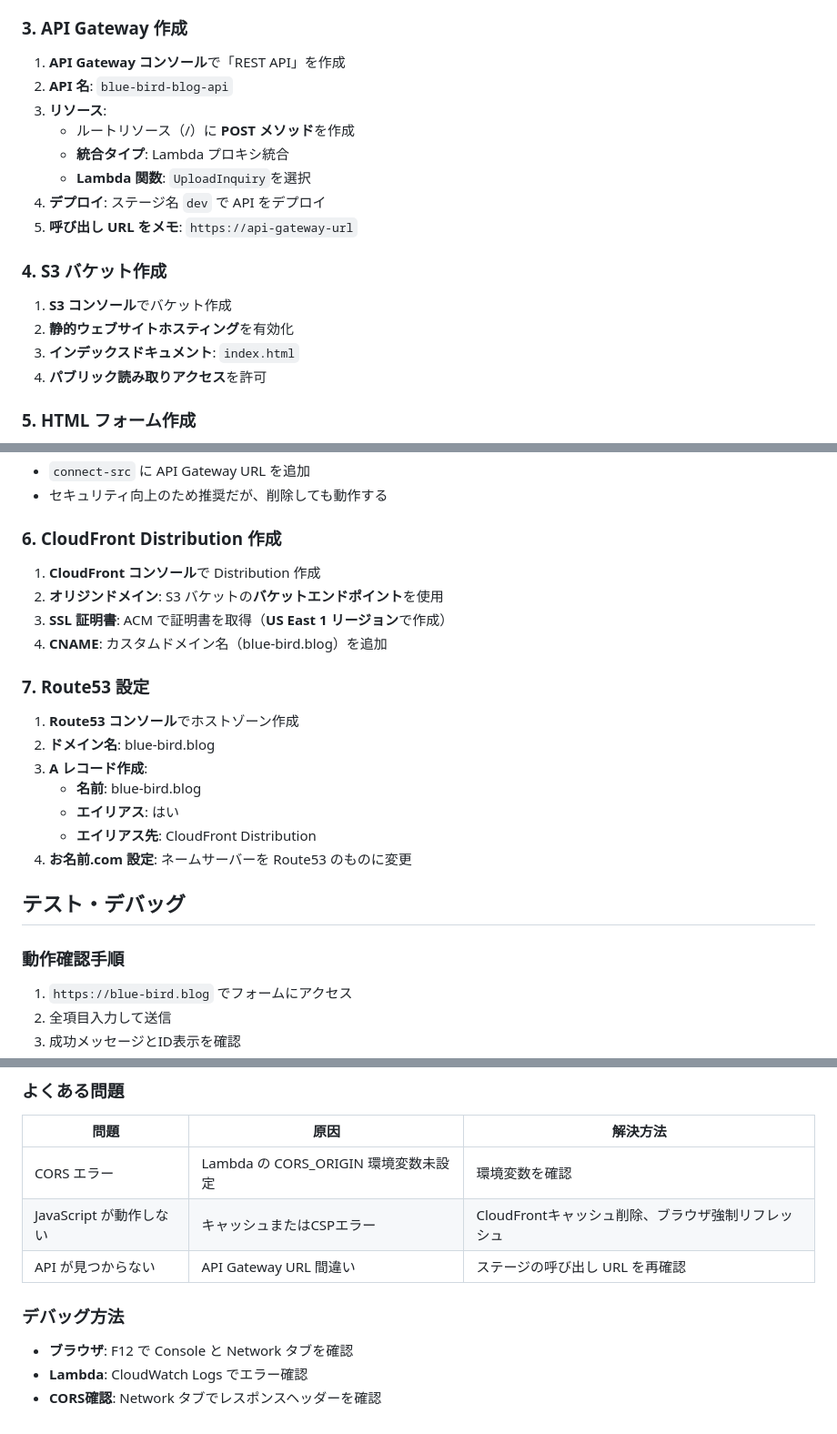
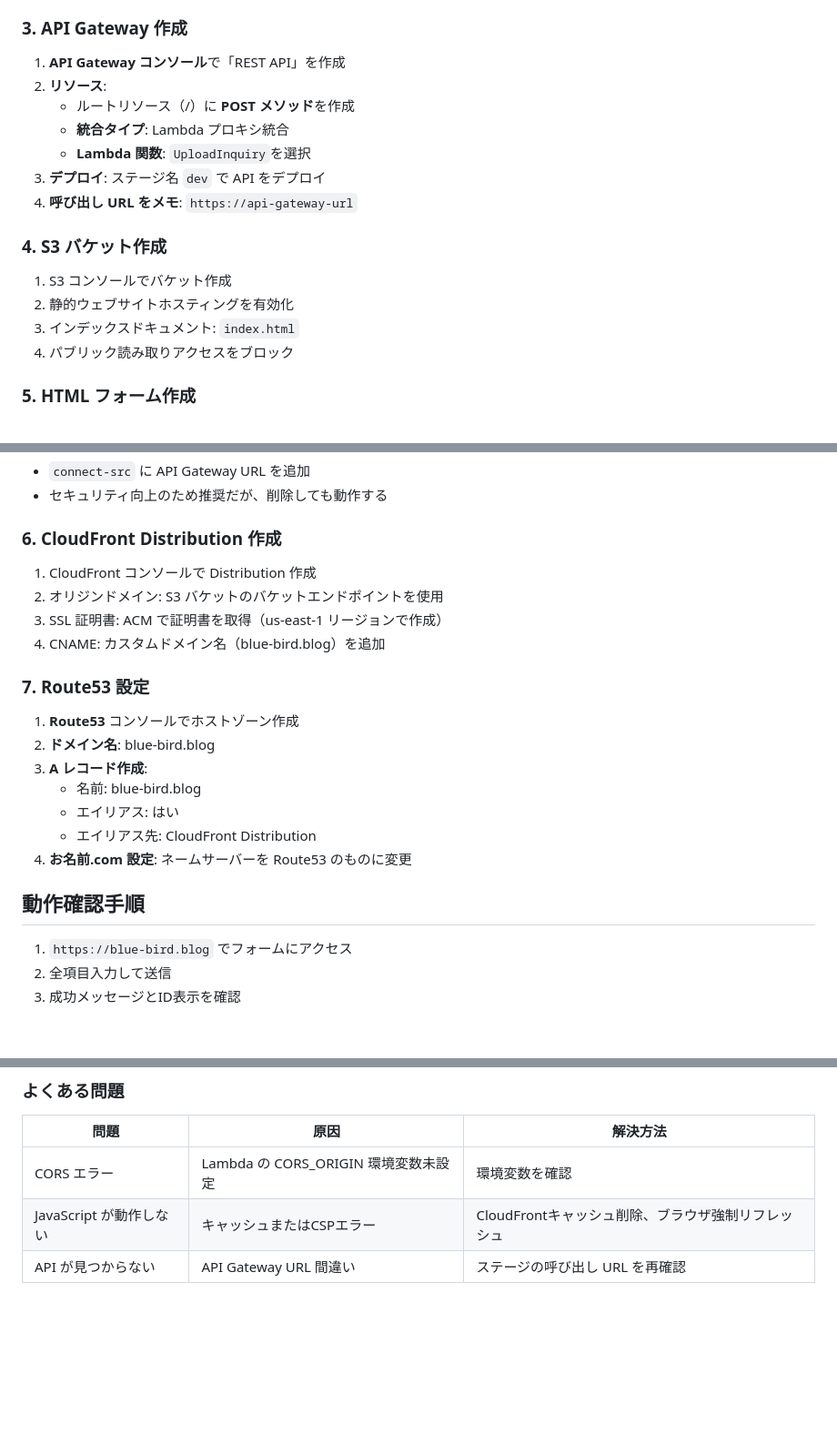
Before and after one commit to sae-maruyama/aws-inquiry-form, a Markdown page: README.md, 3 parts joined by grey strips. Shown at 91% size. GitHub-like rendering; blank space fills up the shorter version.

```diff
--- a/README.md
+++ b/README.md
@@ -69,20 +70,19 @@ inquiry-lambda.py を参照
 ### 3. API Gateway 作成
 
 1. **API Gateway コンソール**で「REST API」を作成
-2. **API 名**: `blue-bird-blog-api`
-3. **リソース**:
+2. **リソース**:
    - ルートリソース（/）に **POST メソッド**を作成
    - **統合タイプ**: Lambda プロキシ統合
    - **Lambda 関数**: `UploadInquiry`を選択
-4. **デプロイ**: ステージ名 `dev` で API をデプロイ
-5. **呼び出し URL をメモ**: `https://api-gateway-url`
+3. **デプロイ**: ステージ名 `dev` で API をデプロイ
+4. **呼び出し URL をメモ**: `https://api-gateway-url`
 
 ### 4. S3 バケット作成
 
-1. **S3 コンソール**でバケット作成
-2. **静的ウェブサイトホスティング**を有効化
-3. **インデックスドキュメント**: `index.html`
-4. **パブリック読み取りアクセス**を許可
+1. S3 コンソールでバケット作成
+2. 静的ウェブサイトホスティングを有効化
+3. インデックスドキュメント: `index.html`
+4. パブリック読み取りアクセスをブロック
 
 ### 5. HTML フォーム作成
 
@@ -98,24 +98,23 @@ index.html を参照
 
 ### 6. CloudFront Distribution 作成
 
-1. **CloudFront コンソール**で Distribution 作成
-2. **オリジンドメイン**: S3 バケットの**バケットエンドポイント**を使用
-3. **SSL 証明書**: ACM で証明書を取得（**US East 1 リージョン**で作成）
-4. **CNAME**: カスタムドメイン名（blue-bird.blog）を追加
+1. CloudFront コンソールで Distribution 作成
+2. オリジンドメイン: S3 バケットのバケットエンドポイントを使用
+3. SSL 証明書: ACM で証明書を取得（us-east-1 リージョンで作成）
+4. CNAME: カスタムドメイン名（blue-bird.blog）を追加
 
 ### 7. Route53 設定
 
-1. **Route53 コンソール**でホストゾーン作成
+1. **Route53** コンソールでホストゾーン作成
 2. **ドメイン名**: blue-bird.blog
 3. **A レコード作成**:
-   - **名前**: blue-bird.blog
-   - **エイリアス**: はい
-   - **エイリアス先**: CloudFront Distribution
+   - 名前: blue-bird.blog
+   - エイリアス: はい
+   - エイリアス先: CloudFront Distribution
 4. **お名前.com 設定**: ネームサーバーを Route53 のものに変更
 
-## テスト・デバッグ
 
-### 動作確認手順
+## 動作確認手順
 1. `https://blue-bird.blog` でフォームにアクセス
 2. 全項目入力して送信
 3. 成功メッセージとID表示を確認
@@ -131,8 +130,3 @@ index.html を参照
 | CORS エラー | Lambda の CORS_ORIGIN 環境変数未設定 | 環境変数を確認 |
 | JavaScript が動作しない | キャッシュまたはCSPエラー | CloudFrontキャッシュ削除、ブラウザ強制リフレッシュ |
 | API が見つからない | API Gateway URL 間違い | ステージの呼び出し URL を再確認 |
-
-### デバッグ方法
-- **ブラウザ**: F12 で Console と Network タブを確認
-- **Lambda**: CloudWatch Logs でエラー確認
-- **CORS確認**: Network タブでレスポンスヘッダーを確認
```
Also changed, not shown: other parts of README.md (+4 -3 lines).
